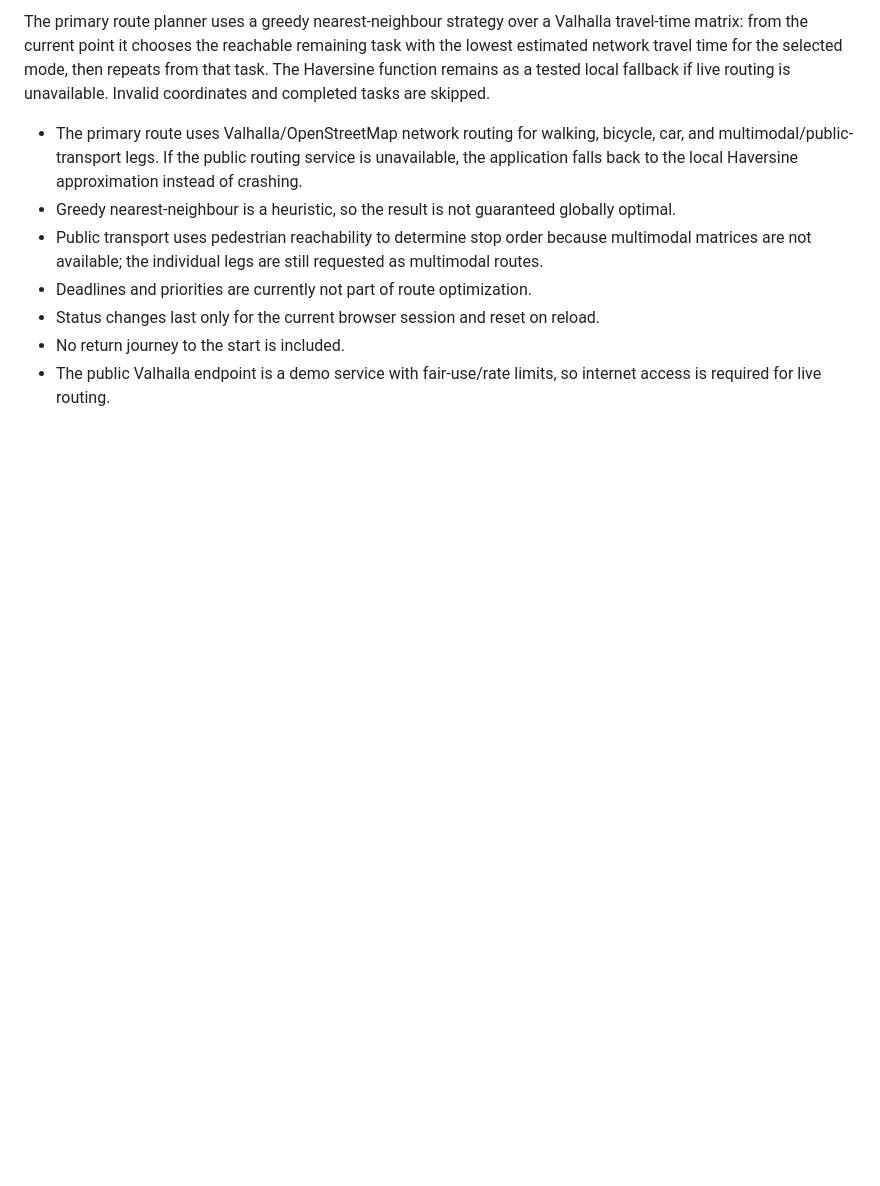
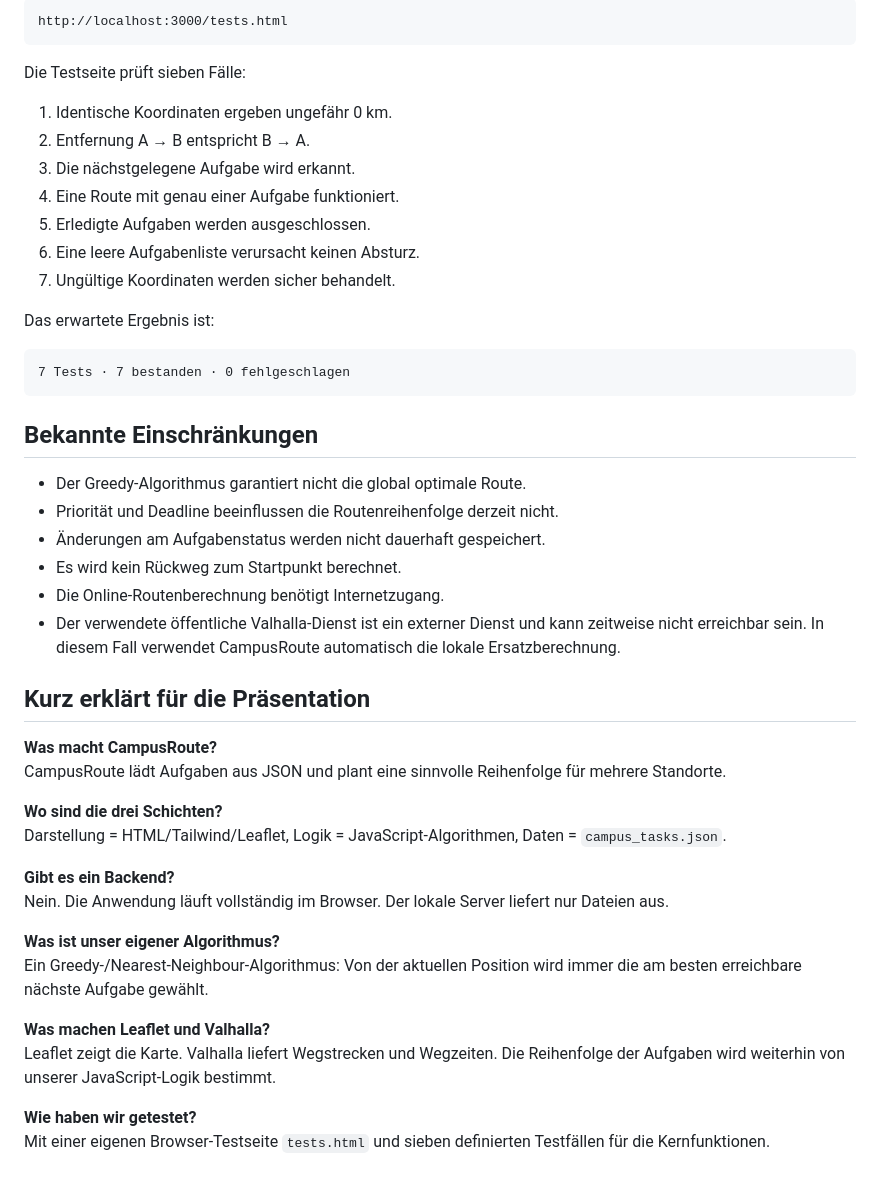
Before and after one commit to wi26b002/BWI_BB_WS2026_SoftwareEngineering_Gruppe3, a Markdown page: README.md, the part around one of its changes. Drawn GitHub-style; blank space fills up the shorter version.

````diff
--- a/README.md
+++ b/README.md
@@ -36,10 +157,49 @@ The seven browser tests cover identical-coordinate distance, distance symmetry,
 
-The primary route planner uses a greedy nearest-neighbour strategy over a Valhalla travel-time matrix: from the current point it chooses the reachable remaining task with the lowest estimated network travel time for the selected mode, then repeats from that task. The Haversine function remains as a tested local fallback if live routing is unavailable. Invalid coordinates and completed tasks are skipped.
+```text
+http://localhost:3000/tests.html
+```
 
-- The primary route uses Valhalla/OpenStreetMap network routing for walking, bicycle, car, and multimodal/public-transport legs. If the public routing service is unavailable, the application falls back to the local Haversine approximation instead of crashing.
-- Greedy nearest-neighbour is a heuristic, so the result is not guaranteed globally optimal.
-- Public transport uses pedestrian reachability to determine stop order because multimodal matrices are not available; the individual legs are still requested as multimodal routes.
-- Deadlines and priorities are currently not part of route optimization.
-- Status changes last only for the current browser session and reset on reload.
-- No return journey to the start is included.
-- The public Valhalla endpoint is a demo service with fair-use/rate limits, so internet access is required for live routing.
+Die Testseite prüft sieben Fälle:
+
+1. Identische Koordinaten ergeben ungefähr 0 km.
+2. Entfernung A → B entspricht B → A.
+3. Die nächstgelegene Aufgabe wird erkannt.
+4. Eine Route mit genau einer Aufgabe funktioniert.
+5. Erledigte Aufgaben werden ausgeschlossen.
+6. Eine leere Aufgabenliste verursacht keinen Absturz.
+7. Ungültige Koordinaten werden sicher behandelt.
+
+Das erwartete Ergebnis ist:
+
+```text
+7 Tests · 7 bestanden · 0 fehlgeschlagen
+```
+
+## Bekannte Einschränkungen
+
+- Der Greedy-Algorithmus garantiert nicht die global optimale Route.
+- Priorität und Deadline beeinflussen die Routenreihenfolge derzeit nicht.
+- Änderungen am Aufgabenstatus werden nicht dauerhaft gespeichert.
+- Es wird kein Rückweg zum Startpunkt berechnet.
+- Die Online-Routenberechnung benötigt Internetzugang.
+- Der verwendete öffentliche Valhalla-Dienst ist ein externer Dienst und kann zeitweise nicht erreichbar sein. In diesem Fall verwendet CampusRoute automatisch die lokale Ersatzberechnung.
+
+## Kurz erklärt für die Präsentation
+
+**Was macht CampusRoute?**
+CampusRoute lädt Aufgaben aus JSON und plant eine sinnvolle Reihenfolge für mehrere Standorte.
+
+**Wo sind die drei Schichten?**
+Darstellung = HTML/Tailwind/Leaflet, Logik = JavaScript-Algorithmen, Daten = `campus_tasks.json`.
+
+**Gibt es ein Backend?**
+Nein. Die Anwendung läuft vollständig im Browser. Der lokale Server liefert nur Dateien aus.
+
+**Was ist unser eigener Algorithmus?**
+Ein Greedy-/Nearest-Neighbour-Algorithmus: Von der aktuellen Position wird immer die am besten erreichbare nächste Aufgabe gewählt.
+
+**Was machen Leaflet und Valhalla?**
+Leaflet zeigt die Karte. Valhalla liefert Wegstrecken und Wegzeiten. Die Reihenfolge der Aufgaben wird weiterhin von unserer JavaScript-Logik bestimmt.
+
+**Wie haben wir getestet?**
+Mit einer eigenen Browser-Testseite `tests.html` und sieben definierten Testfällen für die Kernfunktionen.
````
Also changed, not shown: other parts of README.md (+139 -18 lines).
